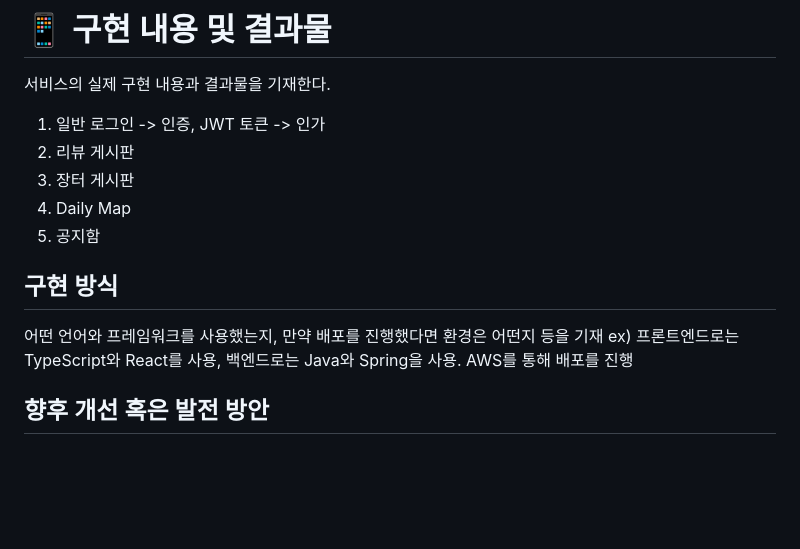
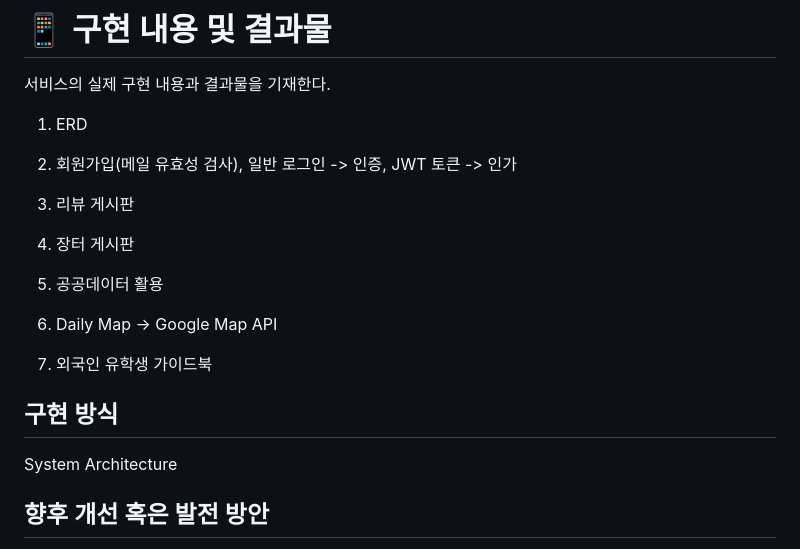
Before and after one commit to ohyatt/knu_mingle, a Markdown page: README.md, the part around the change. Drawn GitHub-style; blank space fills up the shorter version.

```diff
--- a/README.md
+++ b/README.md
@@ -88,16 +88,19 @@ KNU Mingle: KNU 외국인 학생을 위한 정보 공유 & 장터 커뮤니티 A
 
 # 📱 구현 내용 및 결과물
 서비스의 실제 구현 내용과 결과물을 기재한다.
+1. ERD
+2. 회원가입(메일 유효성 검사), 일반 로그인 -> 인증, JWT 토큰 -> 인가
 
-1. 일반 로그인 -> 인증, JWT 토큰 -> 인가
-2. 리뷰 게시판
-3. 장터 게시판
-4. Daily Map
-5. 공지함
+3. 리뷰 게시판
+4. 장터 게시판
+5. 공공데이터 활용
+
+
+7. Daily Map -> Google Map API
+8. 외국인 유학생 가이드북
 
 ## 구현 방식
-어떤 언어와 프레임워크를 사용했는지, 만약 배포를 진행했다면 환경은 어떤지 등을 기재
-ex) 프론트엔드로는 TypeScript와 React를 사용, 백엔드로는 Java와 Spring을 사용. AWS를 통해 배포를 진행
+System Architecture
 
 ## 향후 개선 혹은 발전 방안
 1. 대구 내 타 대학교 파견 학생들과의 교류 기능 확장
```
